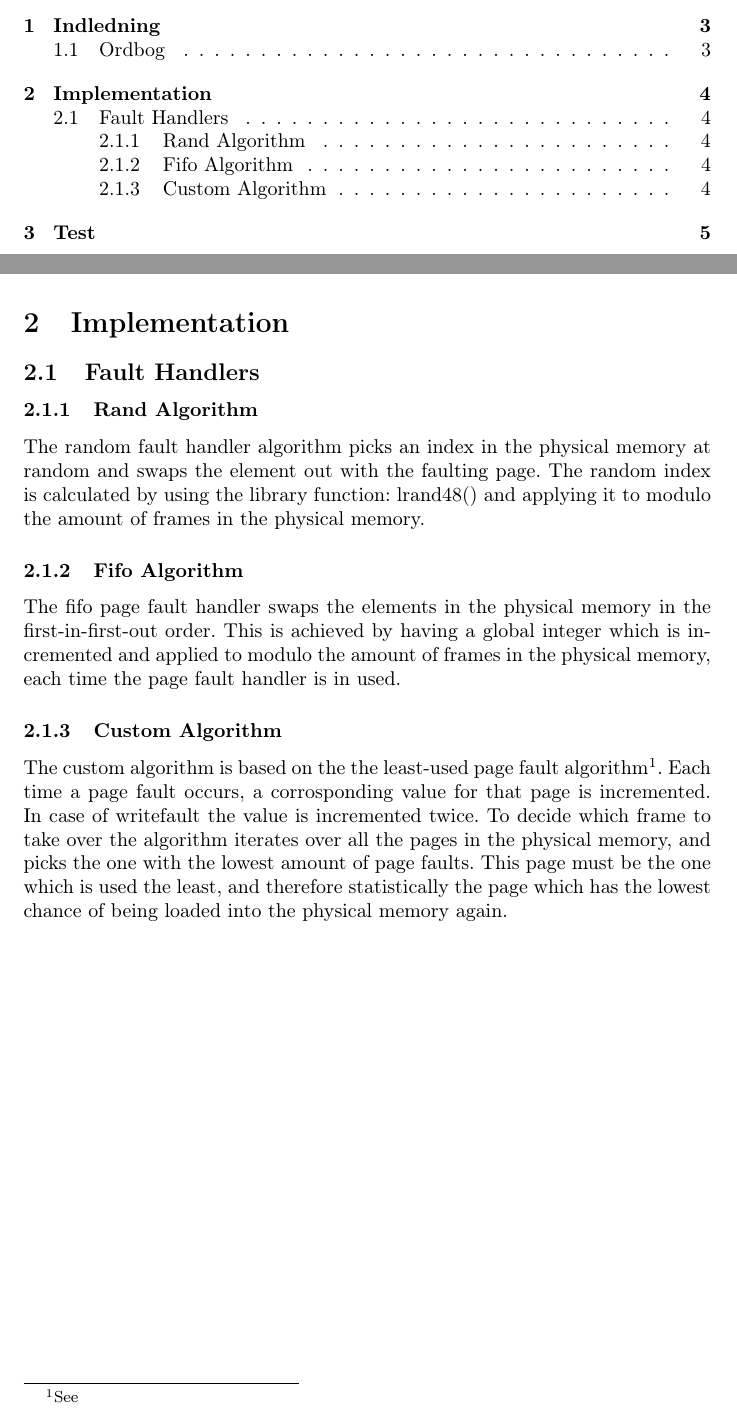
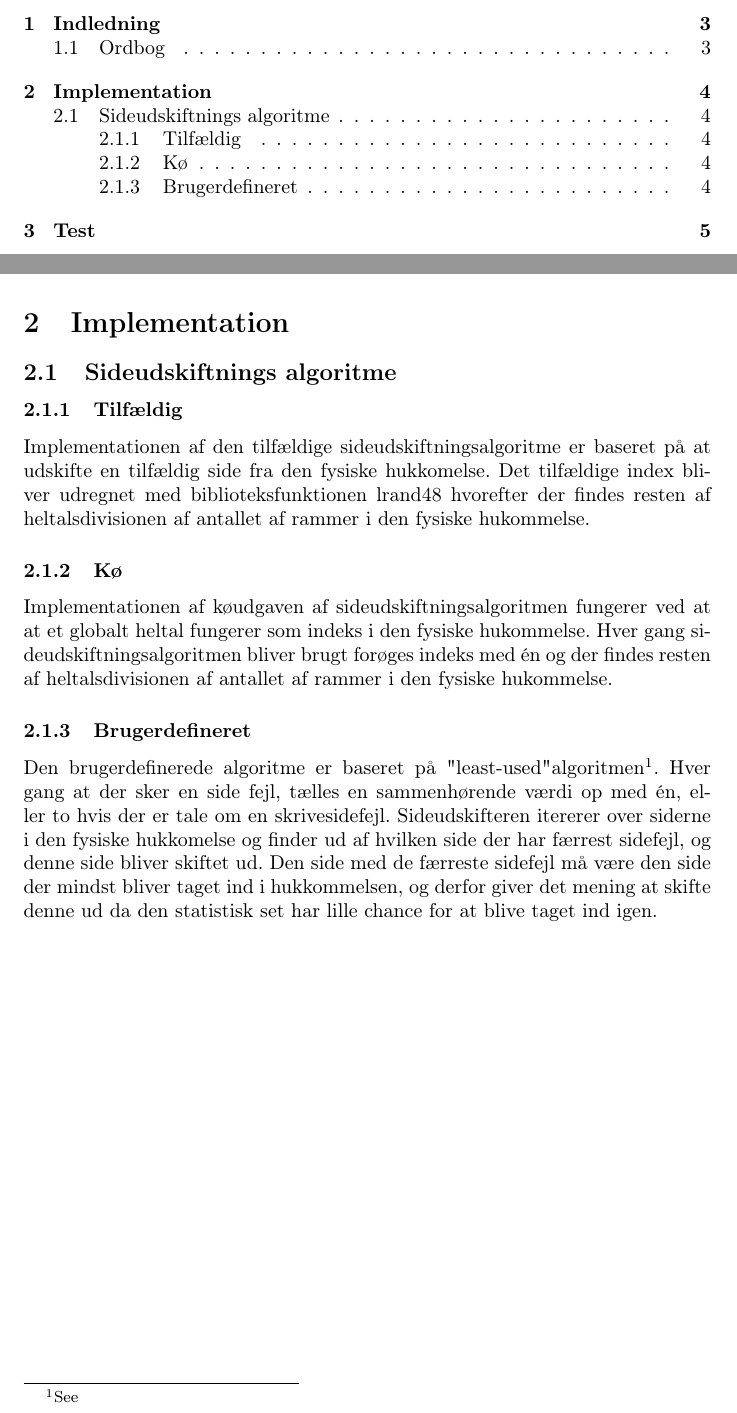
Before and after one commit to andersfischernielsen/BOSC, a LaTeX document (ObligatoriskOpgave3/tex/main.tex, which reads ObligatoriskOpgave3/tex/chapters/2-implementation.tex): two parts of pages 2 and 4 of 7, joined at a grey line, cut so that both start at the same text. Compiled offline with pdfLaTeX.

Commit message:
did do da translation

```diff
--- a/ObligatoriskOpgave3/tex/chapters/2-implementation.tex
+++ b/ObligatoriskOpgave3/tex/chapters/2-implementation.tex
@@ -1,10 +1,10 @@
 \section{Implementation}
-\subsection{Fault Handlers}
-\subsubsection{Rand Algorithm}
-The random fault handler algorithm  picks an index in the physical memory at random and swaps the element out with the faulting page. The random index is calculated by using the library function: lrand48() and applying it to modulo the amount of frames in the physical memory.
-\subsubsection{Fifo Algorithm}
-The fifo page fault handler swaps the elements in the physical memory in the first-in-first-out order. This is achieved by having a global integer which is incremented and applied to modulo the amount of frames in the physical memory, each time the page fault handler is in used.
+\subsection{Sideudskiftnings algoritme}
+\subsubsection{Tilfældig}
+Implementationen af den tilfældige sideudskiftningsalgoritme er baseret på at udskifte en tilfældig side fra den fysiske hukkomelse. Det tilfældige index bliver udregnet med biblioteksfunktionen lrand48 hvorefter der findes resten af heltalsdivisionen af antallet af rammer i den fysiske hukommelse.
 
-\subsubsection{Custom Algorithm}
-The custom algorithm is based on the the least-used page fault algorithm\footnote{See \todo{ref}}. Each time a page fault occurs, a corrosponding value for that page is incremented. In case of writefault the value is incremented twice.
-To decide which frame to take over the algorithm iterates over all the pages in the physical memory, and picks the one with the lowest amount of page faults. This page must be the one which is used the least, and therefore statistically the page which has the lowest chance of being loaded into the physical memory again.
+\subsubsection{Kø}
+Implementationen af køudgaven af sideudskiftningsalgoritmen fungerer ved at at et globalt heltal fungerer som indeks i den fysiske hukommelse. Hver gang sideudskiftningsalgoritmen bliver brugt forøges indeks med én og der findes resten af heltalsdivisionen af antallet af rammer i den fysiske hukommelse.
+
+\subsubsection{Brugerdefineret}
+Den brugerdefinerede algoritme er baseret på "least-used" algoritmen\footnote{See \todo{ref}}. Hver gang at der sker en side fejl, tælles en sammenhørende værdi op med én, eller to hvis der er tale om en skrivesidefejl. Sideudskifteren itererer over siderne i den fysiske hukkomelse og finder ud af hvilken side der har færrest sidefejl, og denne side bliver skiftet ud. Den side med de færreste sidefejl må være den side der mindst bliver taget ind i hukkommelsen, og derfor giver det mening at skifte denne ud da den statistisk set har lille chance for at blive taget ind igen.
```
